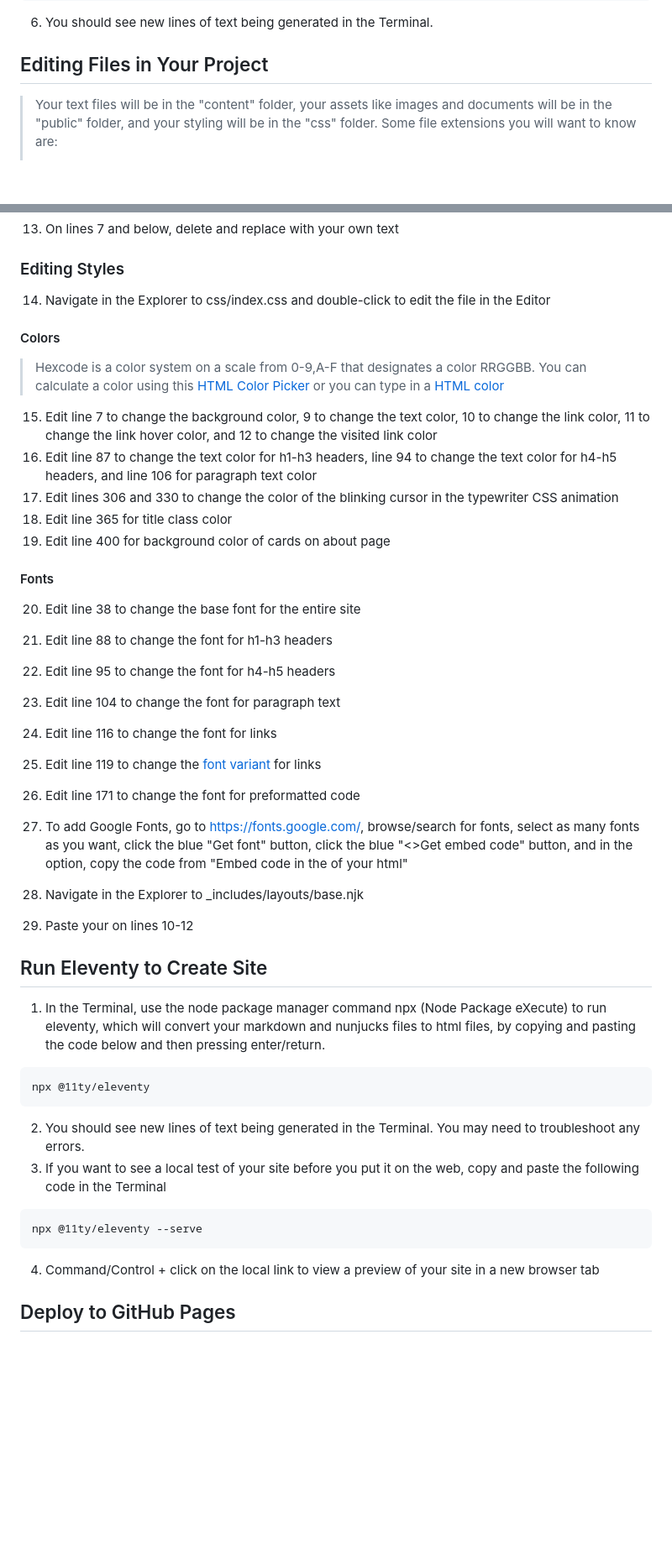
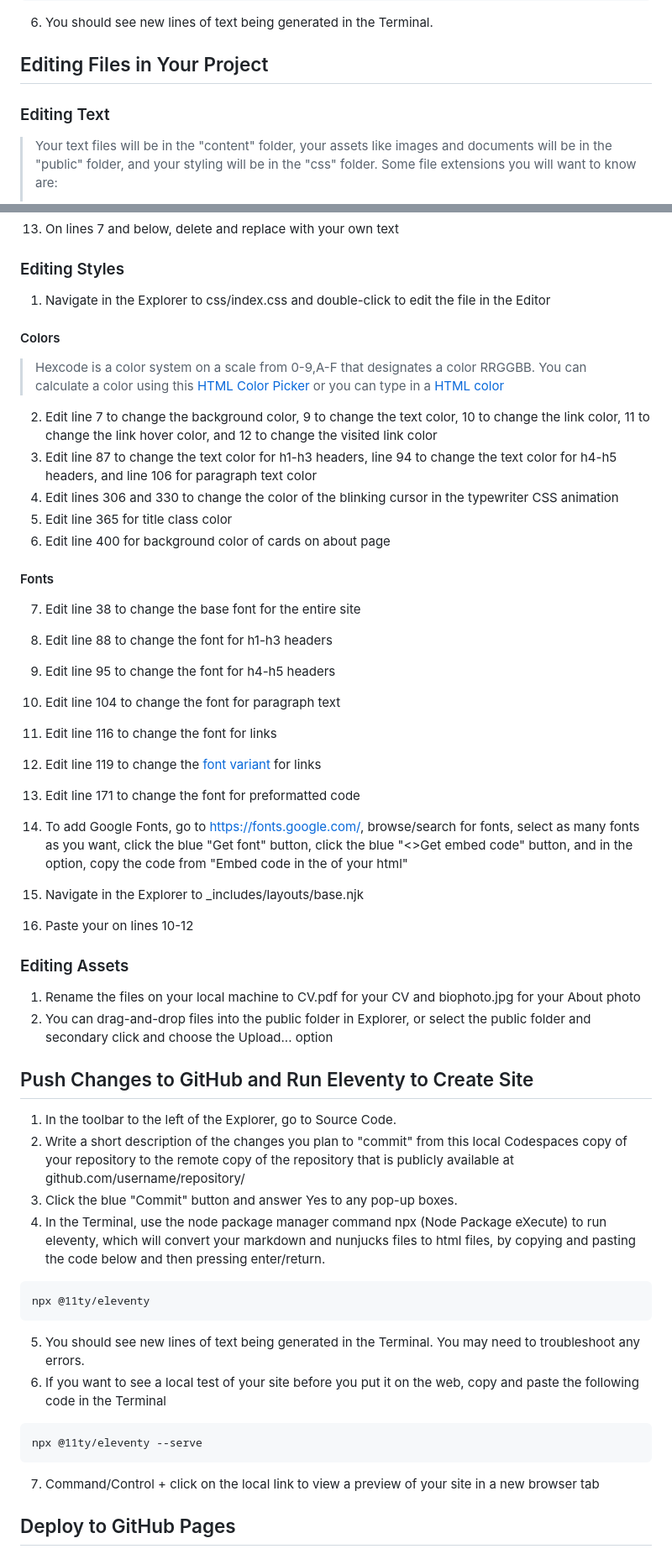
Before and after one commit to stewartvarner/dream-lab-blog, a Markdown page: README.md, 2 parts joined by grey strips. Shown at 84% size. Rendered like a GitHub page; blank space fills up the shorter version.

````diff
--- a/README.md
+++ b/README.md
@@ -33,6 +33,7 @@ npm install
 
 ## Editing Files in Your Project
 
+### Editing Text
 >Your text files will be in the "content" folder, your assets like images and documents will be in the "public" folder, and your styling will be in the "css" folder. Some file extensions you will want to know are:
 >- .html (Hypertext Markup Language (HTML) is the standard markup language for documents designed to be displayed in a web browser)
 >- .css (Cascading Style Sheets (CSS) is a style sheet language used for specifying the presentation and styling of a document written in a markup language such as HTML)
@@ -62,42 +63,49 @@ npm install
 
 ### Editing Styles
 
-14. Navigate in the Explorer to css/index.css and double-click to edit the file in the Editor
+1. Navigate in the Explorer to css/index.css and double-click to edit the file in the Editor
 
 #### Colors
 >Hexcode is a color system on a scale from 0-9,A-F that designates a color RRGGBB. You can calculate a color using this [HTML Color Picker](https://www.w3schools.com/colors/colors_picker.asp) or you can type in a [HTML color](https://www.w3schools.com/colors/colors_names.asp)
 
-15. Edit line 7 to change the background color, 9 to change the text color, 10 to change the link color, 11 to change the link hover color, and 12 to change the visited link color
-16. Edit line 87 to change the text color for h1-h3 headers, line 94 to change the text color for h4-h5 headers, and line 106 for paragraph text color
-17. Edit lines 306 and 330 to change the color of the blinking cursor in the typewriter CSS animation
-18. Edit line 365 for title class color
-19. Edit line 400 for background color of cards on about page
+2. Edit line 7 to change the background color, 9 to change the text color, 10 to change the link color, 11 to change the link hover color, and 12 to change the visited link color
+3. Edit line 87 to change the text color for h1-h3 headers, line 94 to change the text color for h4-h5 headers, and line 106 for paragraph text color
+4. Edit lines 306 and 330 to change the color of the blinking cursor in the typewriter CSS animation
+5. Edit line 365 for title class color
+6. Edit line 400 for background color of cards on about page
 
 #### Fonts
-20. Edit line 38 to change the base font for the entire site
-21. Edit line 88 to change the font for h1-h3 headers
-22. Edit line 95 to change the font for h4-h5 headers
-23. Edit line 104 to change the font for paragraph text
-24. Edit line 116 to change the font for links
-25. Edit line 119 to change the [font variant](https://www.w3schools.com/cssref/pr_font_font-variant.php) for links
-26. Edit line 171 to change the font for preformatted code
+7. Edit line 38 to change the base font for the entire site
+8. Edit line 88 to change the font for h1-h3 headers
+9. Edit line 95 to change the font for h4-h5 headers
+10. Edit line 104 to change the font for paragraph text
+11. Edit line 116 to change the font for links
+12. Edit line 119 to change the [font variant](https://www.w3schools.com/cssref/pr_font_font-variant.php) for links
+13. Edit line 171 to change the font for preformatted code
 
-27. To add Google Fonts, go to [https://fonts.google.com/](https://fonts.google.com/), browse/search for fonts, select as many fonts as you want, click the blue "Get font" button, click the blue "<>Get embed code" button, and in the <link> option, copy the code from "Embed code in the <head> of your html"
-28. Navigate in the Explorer to _includes/layouts/base.njk
-29. Paste your <links> on lines 10-12
+14. To add Google Fonts, go to [https://fonts.google.com/](https://fonts.google.com/), browse/search for fonts, select as many fonts as you want, click the blue "Get font" button, click the blue "<>Get embed code" button, and in the <link> option, copy the code from "Embed code in the <head> of your html"
+15. Navigate in the Explorer to _includes/layouts/base.njk
+16. Paste your <links> on lines 10-12
 
-## Run Eleventy to Create Site
+### Editing Assets
+1. Rename the files on your local machine to CV.pdf for your CV and biophoto.jpg for your About photo
+2. You can drag-and-drop files into the public folder in Explorer, or select the public folder and secondary click and choose the Upload... option
 
-1. In the Terminal, use the node package manager command npx (Node Package eXecute) to run eleventy, which will convert your markdown and nunjucks files to html files, by copying and pasting the code below and then pressing enter/return.
+## Push Changes to GitHub and Run Eleventy to Create Site
+
+1. In the toolbar to the left of the Explorer, go to Source Code.
+2. Write a short description of the changes you plan to "commit" from this local Codespaces copy of your repository to the remote copy of the repository that is publicly available at github.com/username/repository/
+3. Click the blue "Commit" button and answer Yes to any pop-up boxes.
+4. In the Terminal, use the node package manager command npx (Node Package eXecute) to run eleventy, which will convert your markdown and nunjucks files to html files, by copying and pasting the code below and then pressing enter/return.
 ```
 npx @11ty/eleventy
 ```
-2. You should see new lines of text being generated in the Terminal. You may need to troubleshoot any errors.
-3. If you want to see a local test of your site before you put it on the web, copy and paste the following code in the Terminal
+5. You should see new lines of text being generated in the Terminal. You may need to troubleshoot any errors.
+6. If you want to see a local test of your site before you put it on the web, copy and paste the following code in the Terminal
 ```
 npx @11ty/eleventy --serve
 ```
-4. Command/Control + click on the local link to view a preview of your site in a new browser tab
+7. Command/Control + click on the local link to view a preview of your site in a new browser tab
 
 
 ## Deploy to GitHub Pages
````
Also changed, not shown: other parts of README.md (+10 -1 lines).
